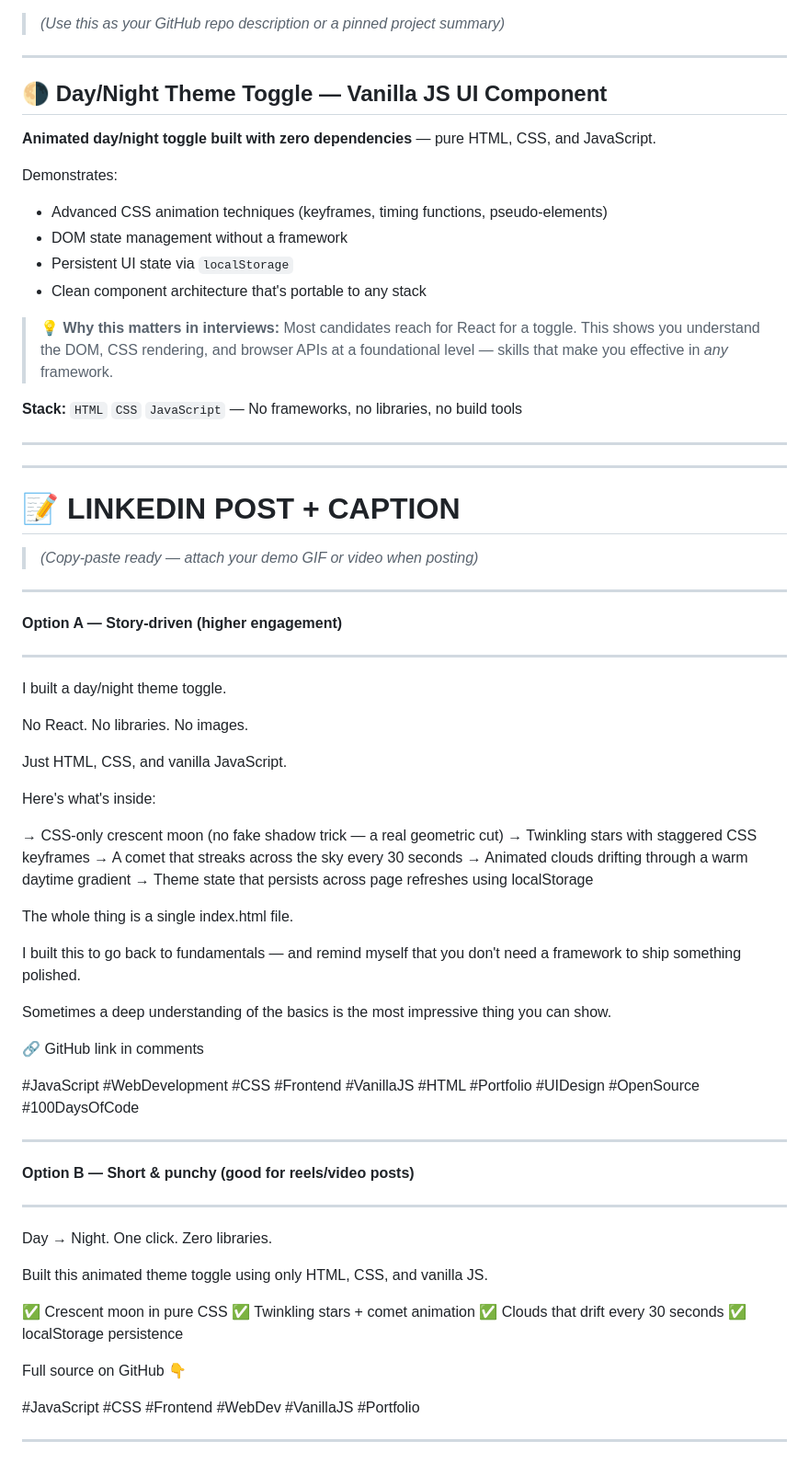
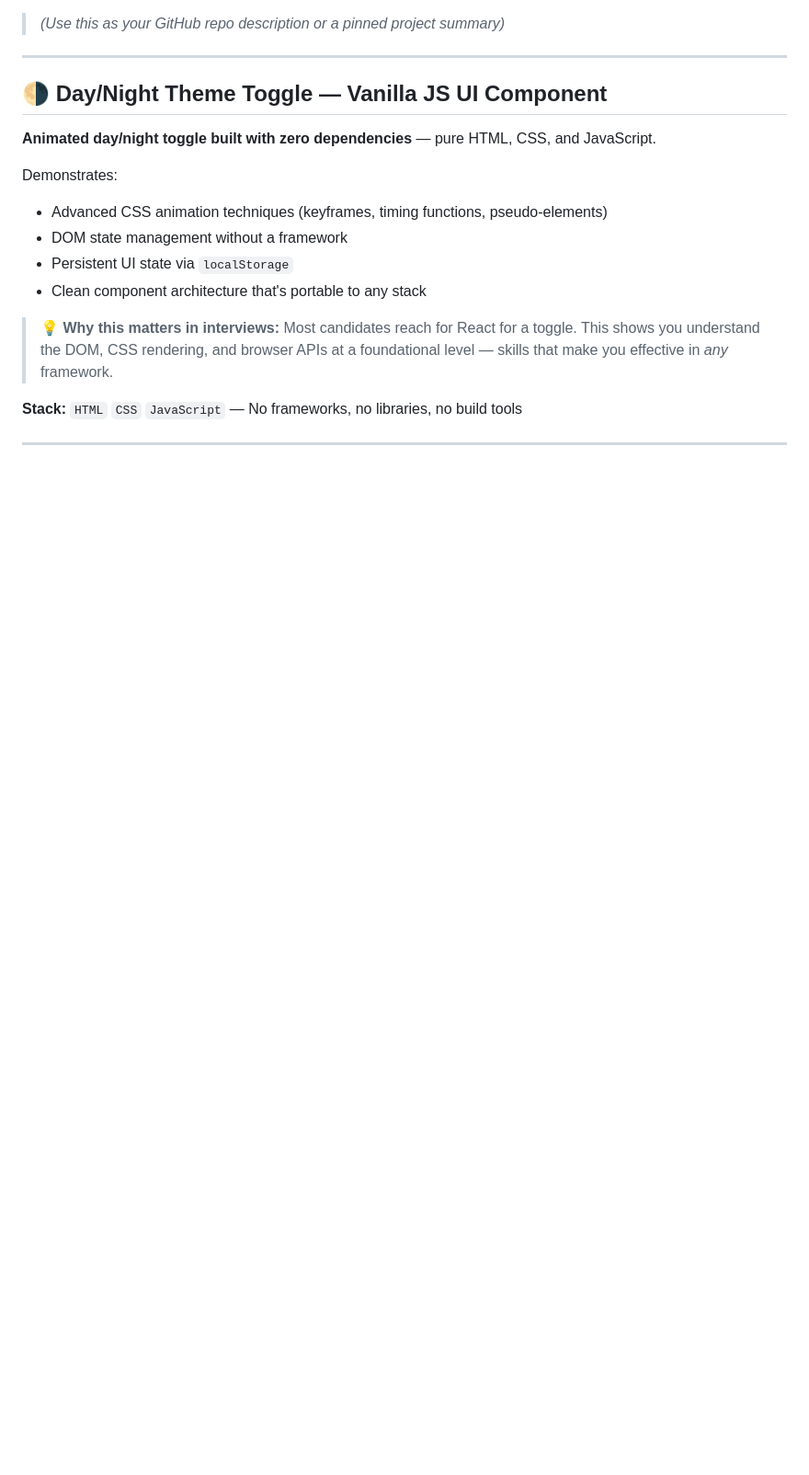
Before and after one commit to SanthoshKumar150822/dark-light-mode-toggle, a Markdown page: README.md, the part around the change. Shown at 92% size. Rendered like a GitHub page; blank space fills up the shorter version.

```diff
--- a/README.md
+++ b/README.md
@@ -149,59 +149,3 @@ Demonstrates:
 **Stack:** `HTML` `CSS` `JavaScript` — No frameworks, no libraries, no build tools
 
 ---
-
----
-
-# 📝 LINKEDIN POST + CAPTION
-> *(Copy-paste ready — attach your demo GIF or video when posting)*
-
----
-
-**Option A — Story-driven (higher engagement)**
-
----
-
-I built a day/night theme toggle.
-
-No React. No libraries. No images.
-
-Just HTML, CSS, and vanilla JavaScript.
-
-Here's what's inside:
-
-→ CSS-only crescent moon (no fake shadow trick — a real geometric cut)
-→ Twinkling stars with staggered CSS keyframes
-→ A comet that streaks across the sky every 30 seconds
-→ Animated clouds drifting through a warm daytime gradient
-→ Theme state that persists across page refreshes using localStorage
-
-The whole thing is a single index.html file.
-
-I built this to go back to fundamentals — and remind myself that you don't need a framework to ship something polished.
-
-Sometimes a deep understanding of the basics is the most impressive thing you can show.
-
-🔗 GitHub link in comments
-
-#JavaScript #WebDevelopment #CSS #Frontend #VanillaJS #HTML #Portfolio #UIDesign #OpenSource #100DaysOfCode
-
----
-
-**Option B — Short & punchy (good for reels/video posts)**
-
----
-
-Day → Night. One click. Zero libraries.
-
-Built this animated theme toggle using only HTML, CSS, and vanilla JS.
-
-✅ Crescent moon in pure CSS
-✅ Twinkling stars + comet animation
-✅ Clouds that drift every 30 seconds
-✅ localStorage persistence
-
-Full source on GitHub 👇
-
-#JavaScript #CSS #Frontend #WebDev #VanillaJS #Portfolio
-
----
```
